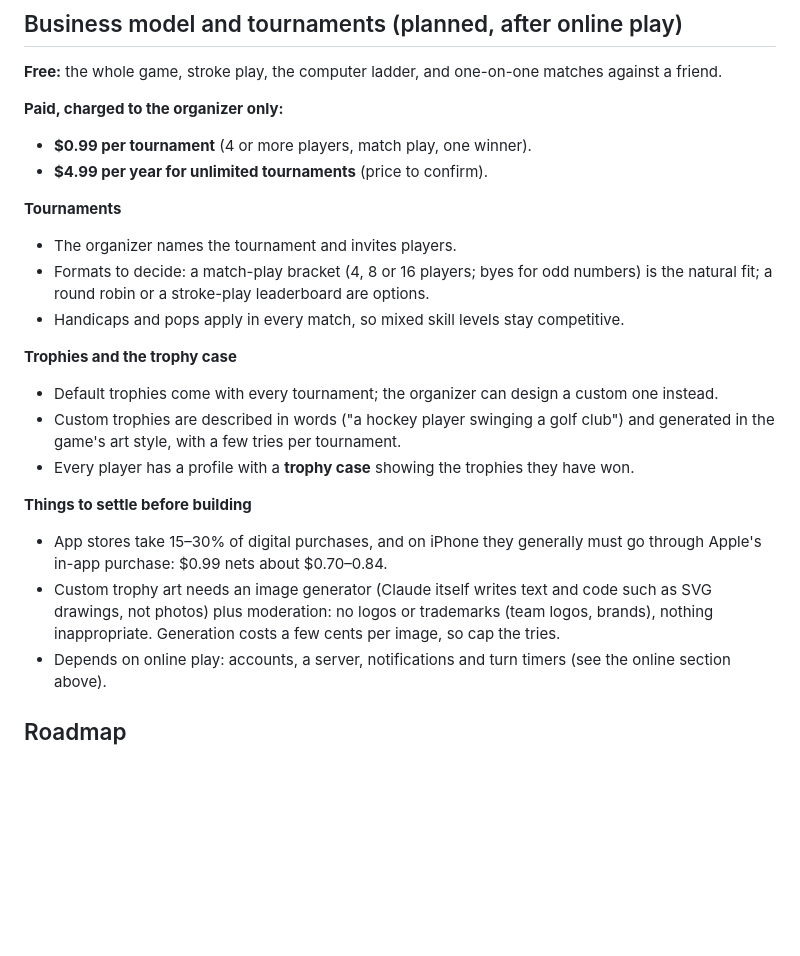
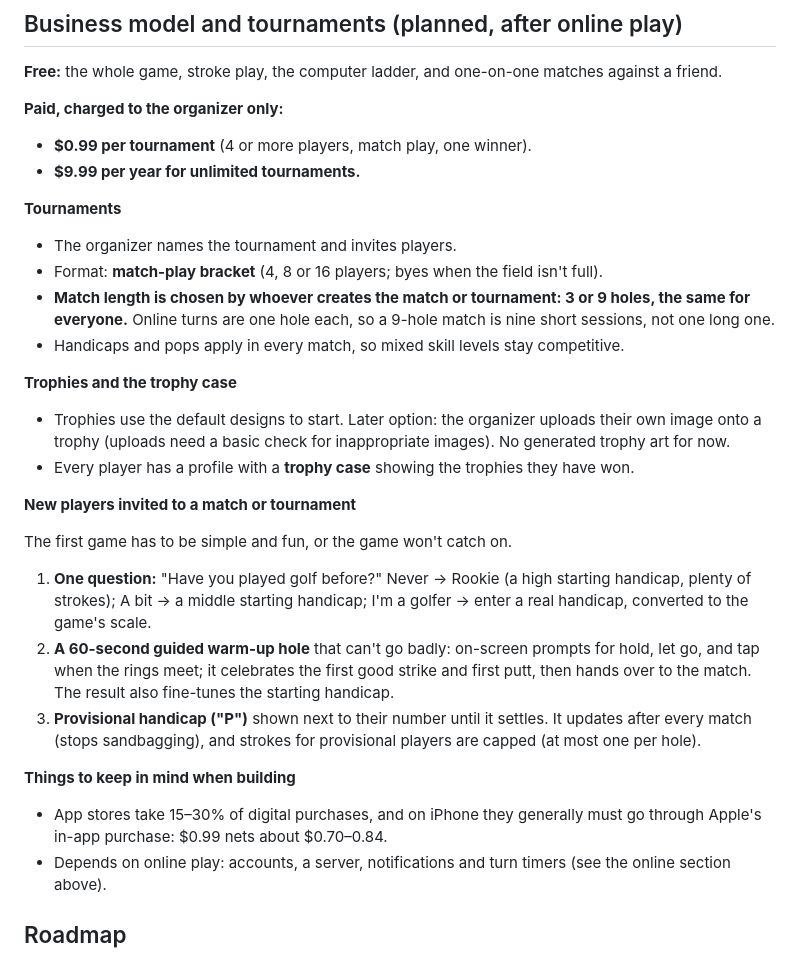
Before and after one commit to caylehunter/pure-strike-golf, a Markdown page: DESIGN.md, the part around the change. Rendered like a GitHub page; blank space fills up the shorter version.

Commit message:
Design: tournament pricing, match length, trophies, new-player start
$9.99/year unlimited tournaments; match length (3 or 9) set by the
creator for everyone; default trophies with an upload option later;
one-question start, guided warm-up and provisional handicap for
invited first-time players.

Co-Authored-By: Claude Opus 5.5 <noreply@anthropic.com>
Claude-Session: https://claude.ai/code/session_015xKmuCZBqnL65abXhMDqQ1

```diff
--- a/DESIGN.md
+++ b/DESIGN.md
@@ -114,21 +114,27 @@ Needs: a server and accounts (matches, whose turn), push notifications (installe
 
 **Paid, charged to the organizer only:**
 - **$0.99 per tournament** (4 or more players, match play, one winner).
-- **$4.99 per year for unlimited tournaments** (price to confirm).
+- **$9.99 per year for unlimited tournaments.**
 
 **Tournaments**
 - The organizer names the tournament and invites players.
-- Formats to decide: a match-play bracket (4, 8 or 16 players; byes for odd numbers) is the natural fit; a round robin or a stroke-play leaderboard are options.
+- Format: **match-play bracket** (4, 8 or 16 players; byes when the field isn't full).
+- **Match length is chosen by whoever creates the match or tournament: 3 or 9 holes, the same for everyone.** Online turns are one hole each, so a 9-hole match is nine short sessions, not one long one.
 - Handicaps and pops apply in every match, so mixed skill levels stay competitive.
 
 **Trophies and the trophy case**
-- Default trophies come with every tournament; the organizer can design a custom one instead.
-- Custom trophies are described in words ("a hockey player swinging a golf club") and generated in the game's art style, with a few tries per tournament.
+- Trophies use the default designs to start. Later option: the organizer uploads their own image onto a trophy (uploads need a basic check for inappropriate images). No generated trophy art for now.
 - Every player has a profile with a **trophy case** showing the trophies they have won.
 
-**Things to settle before building**
+**New players invited to a match or tournament**
+
+The first game has to be simple and fun, or the game won't catch on.
+1. **One question:** "Have you played golf before?" Never → Rookie (a high starting handicap, plenty of strokes); A bit → a middle starting handicap; I'm a golfer → enter a real handicap, converted to the game's scale.
+2. **A 60-second guided warm-up hole** that can't go badly: on-screen prompts for hold, let go, and tap when the rings meet; it celebrates the first good strike and first putt, then hands over to the match. The result also fine-tunes the starting handicap.
+3. **Provisional handicap ("P")** shown next to their number until it settles. It updates after every match (stops sandbagging), and strokes for provisional players are capped (at most one per hole).
+
+**Things to keep in mind when building**
 - App stores take 15–30% of digital purchases, and on iPhone they generally must go through Apple's in-app purchase: $0.99 nets about $0.70–0.84.
-- Custom trophy art needs an image generator (Claude itself writes text and code such as SVG drawings, not photos) plus moderation: no logos or trademarks (team logos, brands), nothing inappropriate. Generation costs a few cents per image, so cap the tries.
 - Depends on online play: accounts, a server, notifications and turn timers (see the online section above).
 
 ## Roadmap
```
